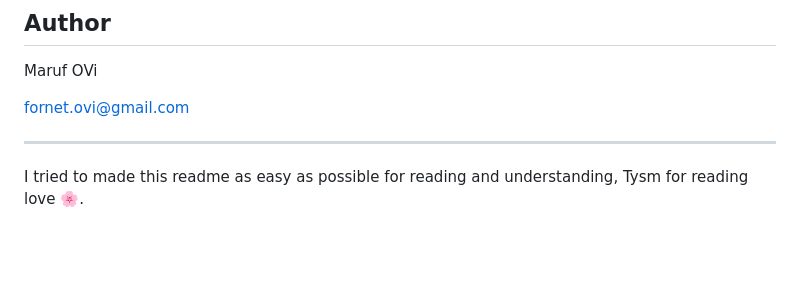
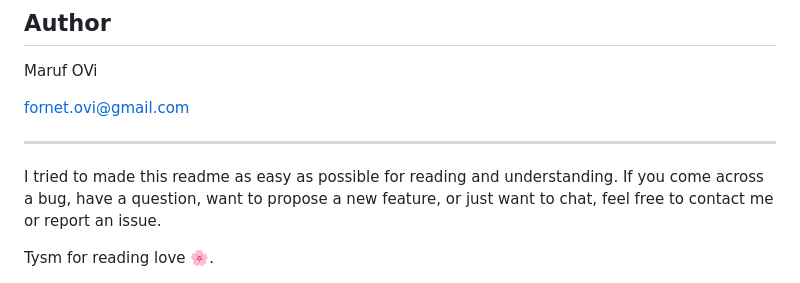
Before and after one commit to iamovi/notAcursor, a Markdown page: README.md, the part around the change. Rendered like a GitHub page; blank space fills up the shorter version.

```diff
--- a/README.md
+++ b/README.md
@@ -154,5 +154,7 @@ Maruf OVi
 fornet.ovi@gmail.com
 
 ---
-I tried to made this readme as easy as possible for reading and understanding,
+I tried to made this readme as easy as possible for reading and understanding.
+If you come across a bug, have a question, want to propose a new feature, or just want to chat, feel free to contact me or report an issue.
+
 Tysm for reading love 🌸.
```
